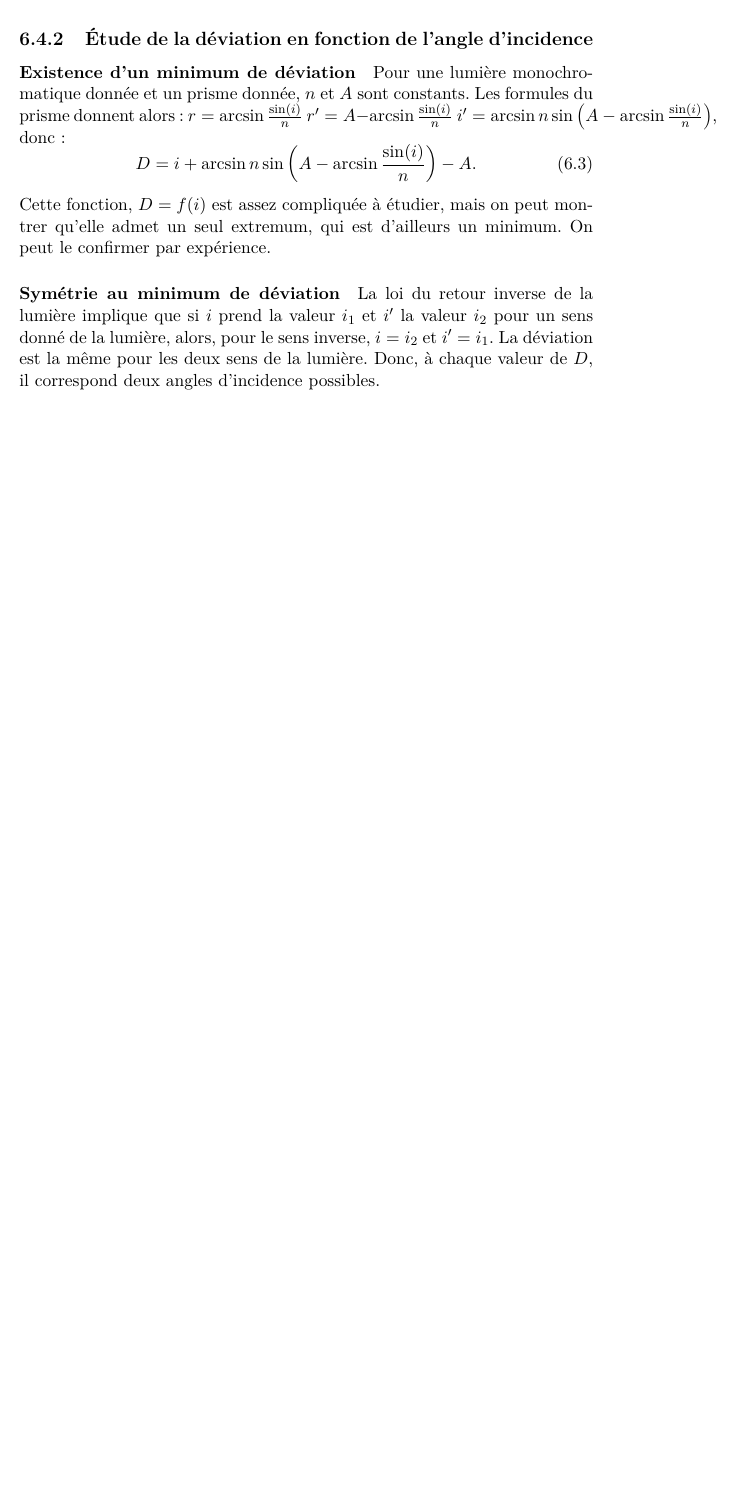
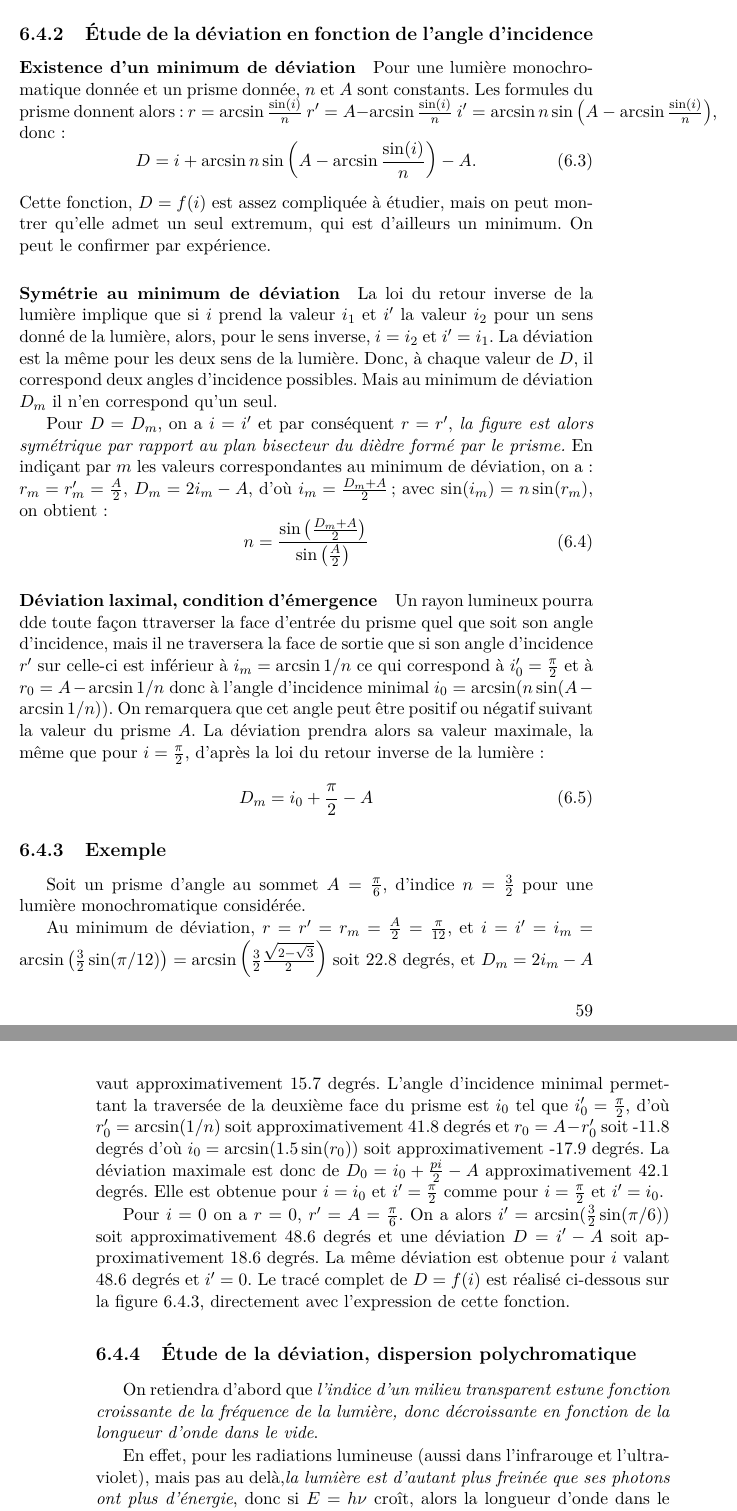
Before and after one commit to fmaillar/physique-mpsi, a LaTeX thesis (physique.tex, which reads chapitre6.tex): part of page 61 of 65 before the commit and two parts of pages 61 and 62 of 67 after it, the two joined at a grey line, cut so that both start at the same text, the shorter picture padded with empty space. Compiled offline with LaTeX, dvips and Ghostscript.

```diff
--- a/chapitre6.tex
+++ b/chapitre6.tex
@@ -115,4 +115,24 @@
 Cette fonction, $D=f(i)$ est assez compliquée à étudier, mais on peut montrer qu'elle admet un seul extremum, qui est d'ailleurs un minimum. On peut le confirmer par expérience.
 
 \paragraph{Symétrie au minimum de déviation}
-La loi du retour inverse de la lumière implique que si $i$ prend la valeur $i_1$ et $i'$ la valeur $i_2$ pour un sens donné de la lumière, alors, pour le sens inverse, $i=i_2$ et $i'=i_1$. La déviation est la même pour les deux sens de la lumière. Donc, à chaque valeur de $D$, il correspond deux angles d'incidence possibles.
+La loi du retour inverse de la lumière implique que si $i$ prend la valeur $i_1$ et $i'$ la valeur $i_2$ pour un sens donné de la lumière, alors, pour le sens inverse, $i=i_2$ et $i'=i_1$. La déviation est la même pour les deux sens de la lumière. Donc, à chaque valeur de $D$, il correspond deux angles d'incidence possibles. Mais au minimum de déviation $D_m$ il n'en correspond qu'un seul.
+
+Pour $D=D_m$, on a $i=i'$ et par conséquent $r=r'$, \emph{la figure est alors symétrique par rapport au plan bisecteur du dièdre formé par le prisme.} En indiçant par $m$ les valeurs correspondantes au minimum de déviation, on a~: $r_m = r'_m = \frac{A}{2}$, $D_m = 2i_m-A$, d'où $i_m = \frac{D_m+A}{2}$ ; avec $\sin(i_m) = n\sin(r_m)$, on obtient~:
+\begin{equation}
+	n = \frac{\sin\left(\frac{D_m+A}{2}\right)}{\sin\left(\frac{A}{2}\right)}
+\end{equation}
+
+\paragraph{Déviation laximal, condition d'émergence}
+Un rayon lumineux pourra dde toute façon ttraverser la face d'entrée du prisme quel que soit son angle d'incidence, mais il ne traversera la face de sortie que si son angle d'incidence $r'$ sur celle-ci est inférieur à $i_m = \arcsin 1/n$ ce qui correspond à $i'_0 = \frac{\pi}{2}$ et à $r_0 = A - \arcsin 1/n$ donc à l'angle d'incidence minimal $i_0 = \arcsin(n\sin(A-\arcsin 1/n))$. On remarquera que cet angle peut être positif ou négatif suivant la valeur du prisme $A$. La déviation prendra alors sa valeur maximale, la même que pour $i=\frac{\pi}{2}$, d'après la loi du retour inverse de la lumière~:\begin{equation}
+	D_m = i_0 +\frac{\pi}{2} - A
+\end{equation}
+
+\subsection{Exemple}
+
+Soit un prisme d'angle au sommet $A = \frac{\pi}{6}$, d'indice $n=\frac{3}{2}$ pour une lumière monochromatique considérée.
+
+Au minimum de déviation, $r=r'=r_m=\frac{A}{2}=\frac{\pi}{12}$, et $i=i'=i_m=\arcsin\left(\frac{3}{2}\sin(\pi/12)\right) = \arcsin\left(\frac{3}{2} \frac{\sqrt{2-\sqrt{3}}}{2}\right)$ soit 22.8 degrés, et $D_m=2i_m-A$ vaut approximativement 15.7 degrés.
+L'angle d'incidence minimal permettant la traversée de la deuxième face du prisme est $i_0$ tel que $i'_0=\frac{\pi}{2}$, d'où $r'_0 = \arcsin(1/n)$ soit approximativement 41.8 degrés et $r_0=A-r'_0$ soit -11.8 degrés d'où $i_0=\arcsin(1.5 \sin(r_0))$ soit approximativement -17.9 degrés. La déviation maximale est donc de $D_0 = i_0 + \frac{pi}{2}-A$ approximativement 42.1 degrés. Elle est obtenue pour $i=i_0$ et $i'=\frac{\pi}{2}$ comme pour $i=\frac{\pi}{2}$ et $i'=i_0$.
+
+Pour $i=0$ on a $r=0$, $r'=A=\frac{\pi}{6}$. On a alors $i'=\arcsin(\frac{3}{2}\sin(\pi/6))$ soit approximativement 48.6 degrés et une déviation $D=i'-A$ soit approximativement 18.6 degrés. La même déviation est obtenue pour $i$ valant 48.6 degrés et $i'=0$.
+Le tracé complet de $D=f(i)$ est réalisé ci-dessous sur la figure \ref{fig:chap6-deviation}, directement avec l'expression de cette fonction.
@@ -118,0 +144,5 @@
+\end{figure}
+\subsection{Étude de la déviation, dispersion polychromatique}
+On retiendra d'abord que \emph{l'indice d'un milieu transparent estune fonction croissante de la fréquence de la lumière, donc décroissante en fonction de la longueur d'onde dans le vide}.
+
+En effet, pour les radiations lumineuse (aussi dans l'infrarouge et l'ultraviolet), mais pas au delà,\emph{la lumière est d'autant plus freinée que ses photons ont plus d'énergie}, donc si $E=h \nu$ croît, alors la longueur d'onde dans le vide $\lambda_0 = h/\nu$ décroît, la vitesse $v$ décroît et donc l'indice de réfraction par rapport à l'aire $n=c/v$ croît. À la lumière violette correspond un indice plus élevé que pour la lumière rouge.
```
Also changed, not shown: Deviation_optique.eps (added), chapitre6.tex (26 more changed lines).
